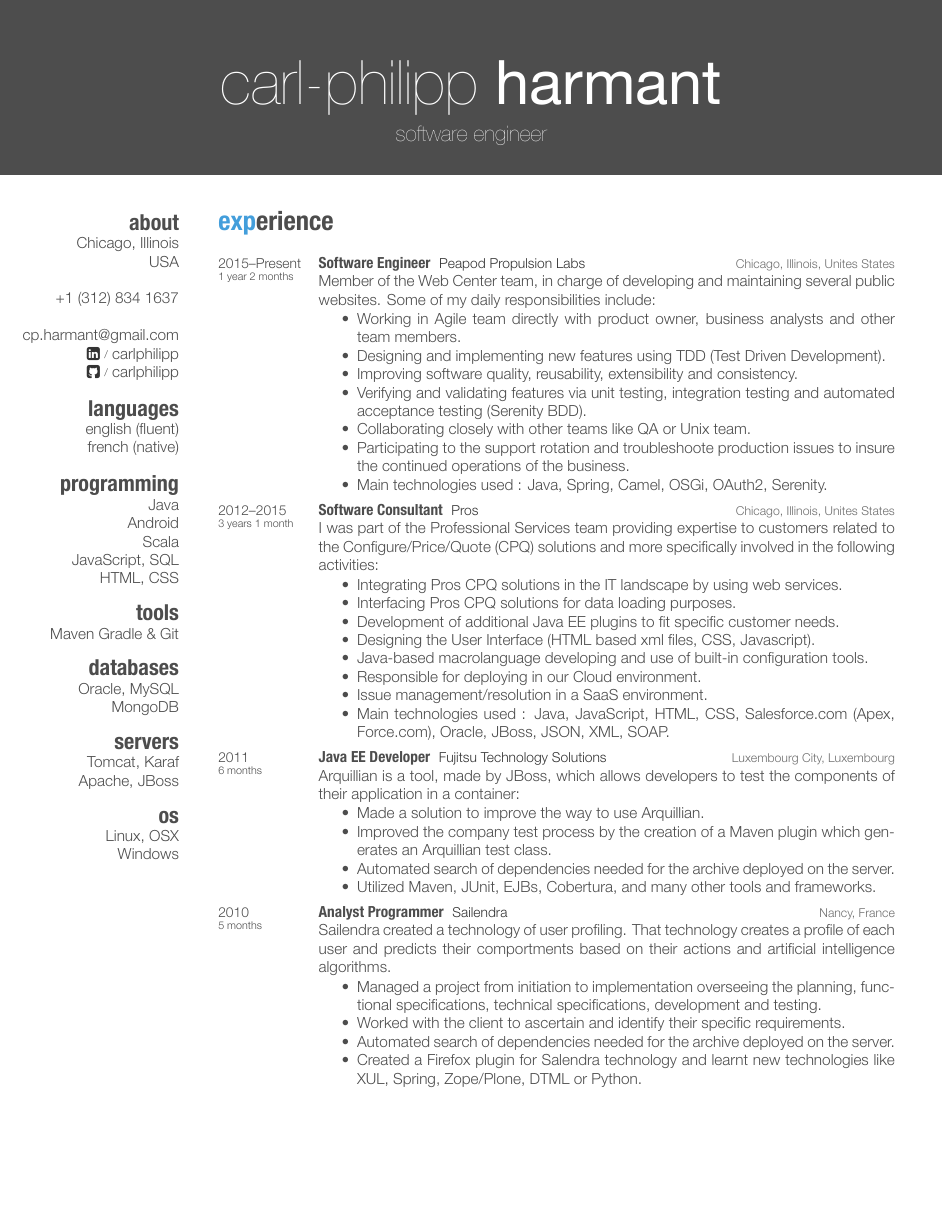
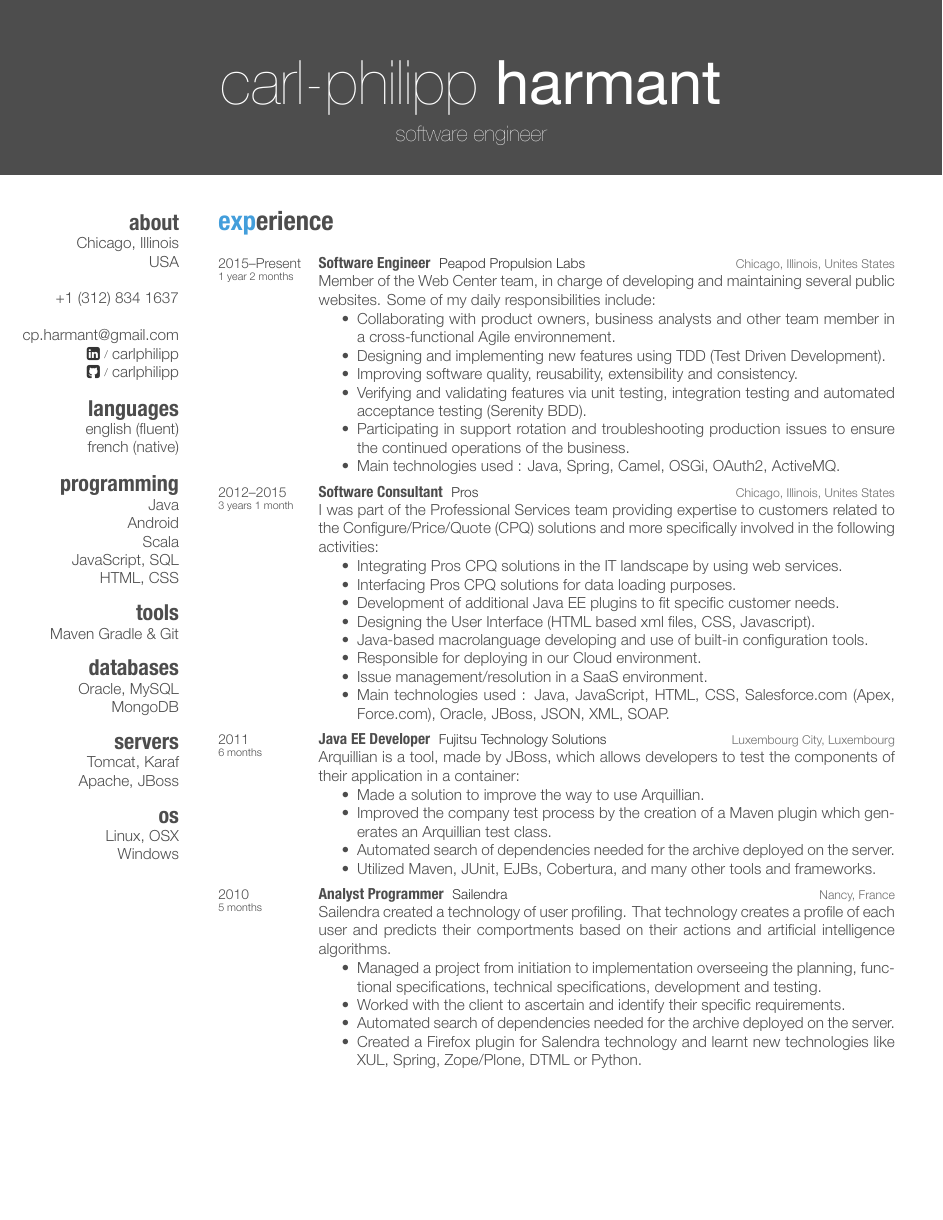
Before and after one commit to carlphilipp/cv, a LaTeX CV (CV.tex): page 1 of 2. The pictures show the PDF file CV.pdf that the author committed with the source.

Commit message:
Update peapod

```diff
--- a/CV.tex
+++ b/CV.tex
@@ -95,13 +95,13 @@ Windows
 {Member of the Web Center team, in charge of developing and maintaining several public websites. Some of my daily responsibilities include:\\
 \vspace{-4mm}
 \begin{itemize}
-	\item Working in Agile team directly with product owner, business analysts and other team members.
+	\item Collaborating with product owners, business analysts and other team member in a cross-functional Agile environnement.
 	\item Designing and implementing new features using TDD (Test Driven Development).
 	\item Improving software quality, reusability, extensibility and consistency.
 	\item Verifying and validating features via unit testing, integration testing and automated acceptance testing (Serenity BDD).
-	\item Collaborating closely with other teams like QA or Unix team.
-	\item Participating to the support rotation and troubleshoote production issues to insure the continued operations of the business.
-	\item Main technologies used : Java, Spring, Camel, OSGi, OAuth2, Serenity.
+	%\item Collaborating closely with other teams like QA or Unix team.
+	\item Participating in support rotation and troubleshooting production issues to ensure the continued operations of the business.
+	\item Main technologies used : Java, Spring, Camel, OSGi, OAuth2, ActiveMQ.
 \end{itemize}
 }
 \vspace{-7mm}
```
Also changed, not shown: CV.pdf, CV.tex (3 more changed lines).
